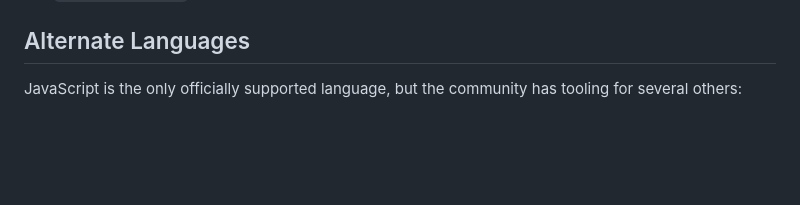
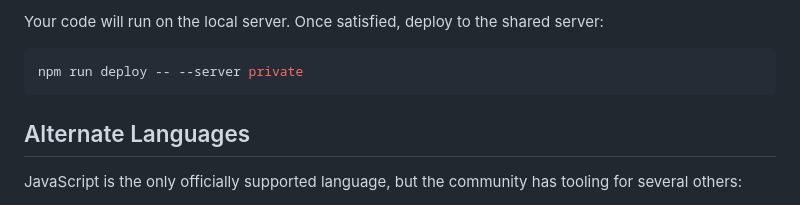
Before and after one commit to therealpickle/screeps-private-server, a Markdown page: PLAYER_SETUP.md, the part around one of its changes. GitHub-like rendering; blank space fills up the shorter version.

Commit message:
Add local test server setup instructions to player guide
Co-Authored-By: Claude Sonnet 4.6 <noreply@anthropic.com>

````diff
--- a/PLAYER_SETUP.md
+++ b/PLAYER_SETUP.md
@@ -126,3 +215,9 @@ Then add your credentials as GitHub Actions secrets in your repo under **Setting
+Your code will run on the local server. Once satisfied, deploy to the shared server:
+
+```bash
+npm run deploy -- --server private
+```
+
 ## Alternate Languages
 
 JavaScript is the only officially supported language, but the community has tooling for several others:
````
Also changed, not shown: other parts of PLAYER_SETUP.md (+89 -0 lines).
